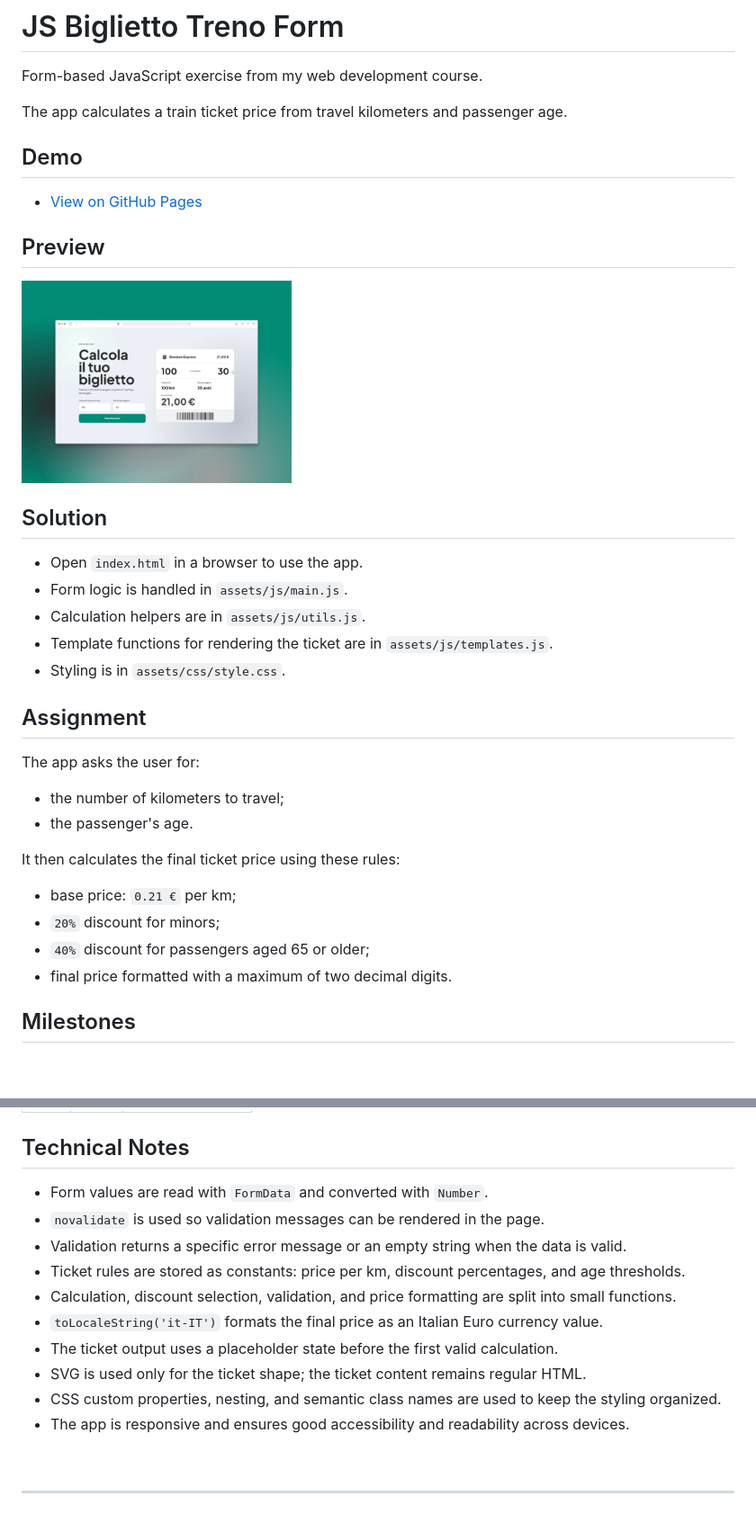
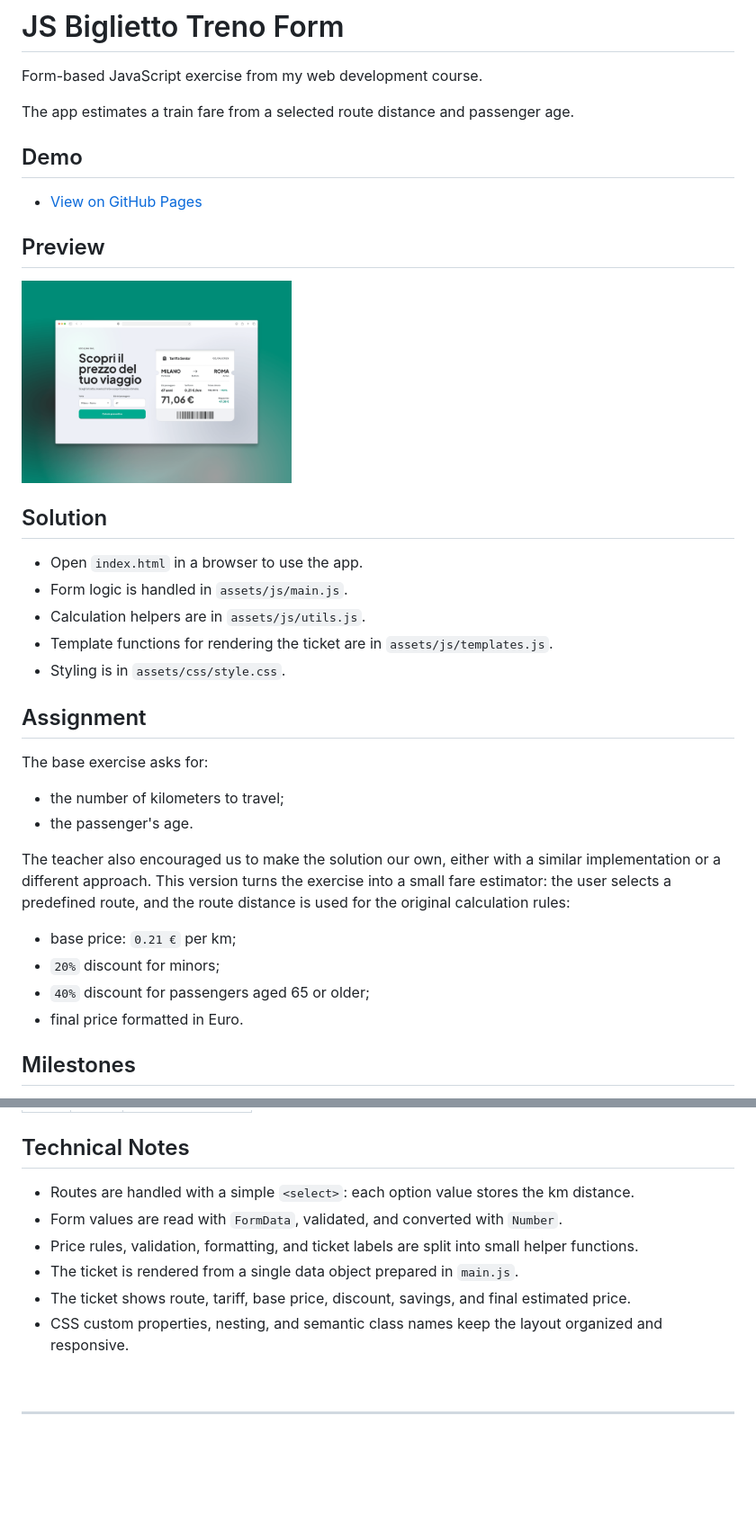
Before and after one commit to emanuelefavero/js-biglietto-treno-form, a Markdown page: README.md, 2 parts joined by grey strips. Shown at 90% size. Drawn GitHub-style; pictures changed too: mockup.png; blank space fills up the shorter version.

Commit message:
feat: turn ticket calculator into route fare estimator

```diff
--- a/README.md
+++ b/README.md
@@ -2,7 +2,7 @@
 
 Form-based JavaScript exercise from my web development course.
 
-The app calculates a train ticket price from travel kilometers and passenger age.
+The app estimates a train fare from a selected route distance and passenger age.
 
 ## Demo
 
@@ -22,17 +22,18 @@ The app calculates a train ticket price from travel kilometers and passenger age
 
 ## Assignment
 
-The app asks the user for:
+The base exercise asks for:
 
 - the number of kilometers to travel;
 - the passenger's age.
 
-It then calculates the final ticket price using these rules:
+The teacher also encouraged us to make the solution our own, either with a
+similar implementation or a different approach. This version turns the exercise into a small fare estimator: the user selects a predefined route, and the route distance is used for the original calculation rules:
 
 - base price: `0.21 €` per km;
 - `20%` discount for minors;
 - `40%` discount for passengers aged 65 or older;
-- final price formatted with a maximum of two decimal digits.
+- final price formatted in Euro.
 
 ## Milestones
 
@@ -50,16 +51,12 @@ It then calculates the final ticket price using these rules:
 
 ## Technical Notes
 
-- Form values are read with `FormData` and converted with `Number`.
-- `novalidate` is used so validation messages can be rendered in the page.
-- Validation returns a specific error message or an empty string when the data is valid.
-- Ticket rules are stored as constants: price per km, discount percentages, and age thresholds.
-- Calculation, discount selection, validation, and price formatting are split into small functions.
-- `toLocaleString('it-IT')` formats the final price as an Italian Euro currency value.
-- The ticket output uses a placeholder state before the first valid calculation.
-- SVG is used only for the ticket shape; the ticket content remains regular HTML.
-- CSS custom properties, nesting, and semantic class names are used to keep the styling organized.
-- The app is responsive and ensures good accessibility and readability across devices.
+- Routes are handled with a simple `<select>`: each option value stores the km distance.
+- Form values are read with `FormData`, validated, and converted with `Number`.
+- Price rules, validation, formatting, and ticket labels are split into small helper functions.
+- The ticket is rendered from a single data object prepared in `main.js`.
+- The ticket shows route, tariff, base price, discount, savings, and final estimated price.
+- CSS custom properties, nesting, and semantic class names keep the layout organized and responsive.
 
 &nbsp;
 
```
Also changed, not shown: 5 other files.
